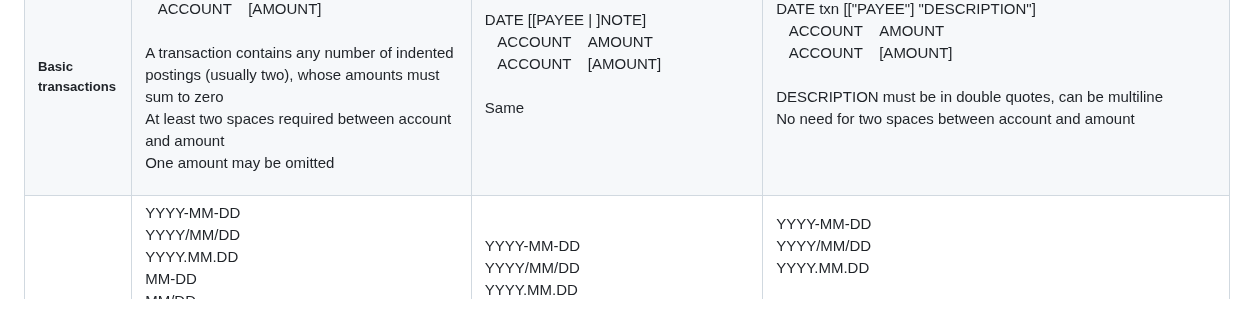
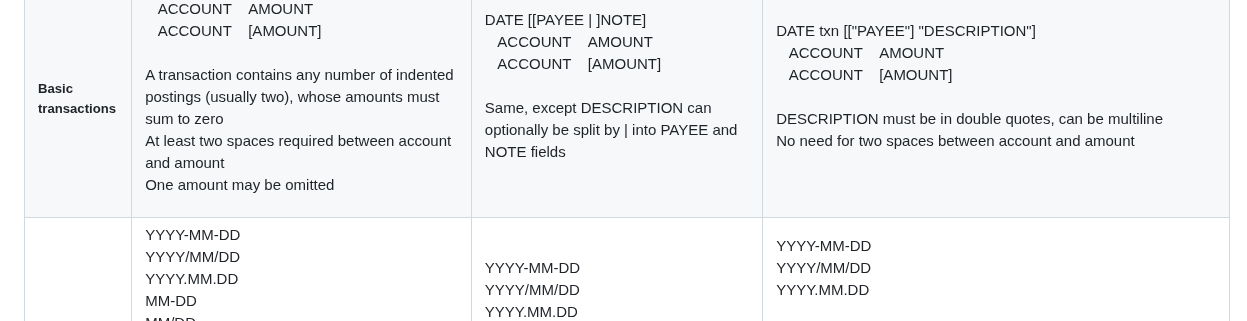
Before and after one commit to plaintextaccounting/plaintextaccounting, a Markdown page: quickref/index.md, the part around the change. Drawn GitHub-style.

Commit message:
quickref: expand

```diff
--- a/quickref/index.md
+++ b/quickref/index.md
@@ -214,7 +214,7 @@ Things in square brackets are  optional. Some notes in the Ledger column are co
             <br>
           </span>
           <span class="c10 c8">
-            Same</span>
+            Same, except DESCRIPTION can optionally be split by | into PAYEE and NOTE fields</span>
         </p>
         <p class="c12 c25">
           <span class="c10 c8">
```
